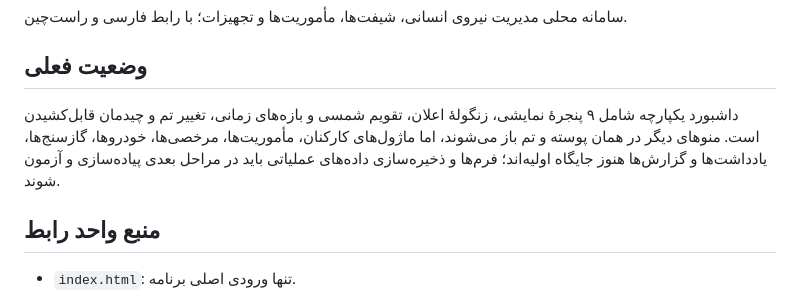
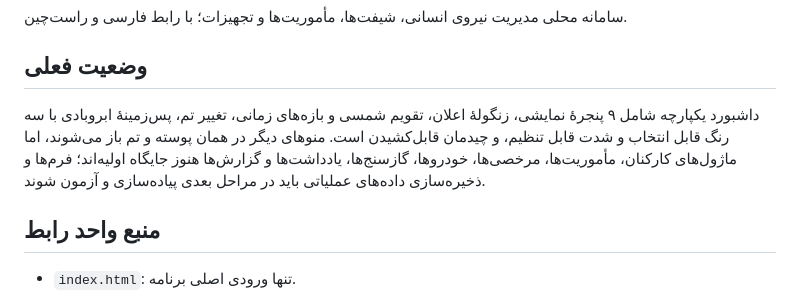
Before and after one commit to atlasaico2026b/shfit-gpt, a Markdown page: README.md, the part around the change. GitHub-like rendering.

Commit message:
Document customizable cloud-gradient background

```diff
--- a/README.md
+++ b/README.md
@@ -4,7 +4,7 @@
 
 ## وضعیت فعلی
 
-داشبورد یکپارچه شامل ۹ پنجرهٔ نمایشی، زنگولهٔ اعلان، تقویم شمسی و بازه‌های زمانی، تغییر تم و چیدمان قابل‌کشیدن است. منوهای دیگر در همان پوسته و تم باز می‌شوند، اما ماژول‌های کارکنان، مأموریت‌ها، مرخصی‌ها، خودروها، گازسنج‌ها، یادداشت‌ها و گزارش‌ها هنوز جایگاه اولیه‌اند؛ فرم‌ها و ذخیره‌سازی داده‌های عملیاتی باید در مراحل بعدی پیاده‌سازی و آزمون شوند.
+داشبورد یکپارچه شامل ۹ پنجرهٔ نمایشی، زنگولهٔ اعلان، تقویم شمسی و بازه‌های زمانی، تغییر تم، پس‌زمینهٔ ابروبادی با سه رنگ قابل انتخاب و شدت قابل تنظیم، و چیدمان قابل‌کشیدن است. منوهای دیگر در همان پوسته و تم باز می‌شوند، اما ماژول‌های کارکنان، مأموریت‌ها، مرخصی‌ها، خودروها، گازسنج‌ها، یادداشت‌ها و گزارش‌ها هنوز جایگاه اولیه‌اند؛ فرم‌ها و ذخیره‌سازی داده‌های عملیاتی باید در مراحل بعدی پیاده‌سازی و آزمون شوند.
 
 ## منبع واحد رابط
 
```
